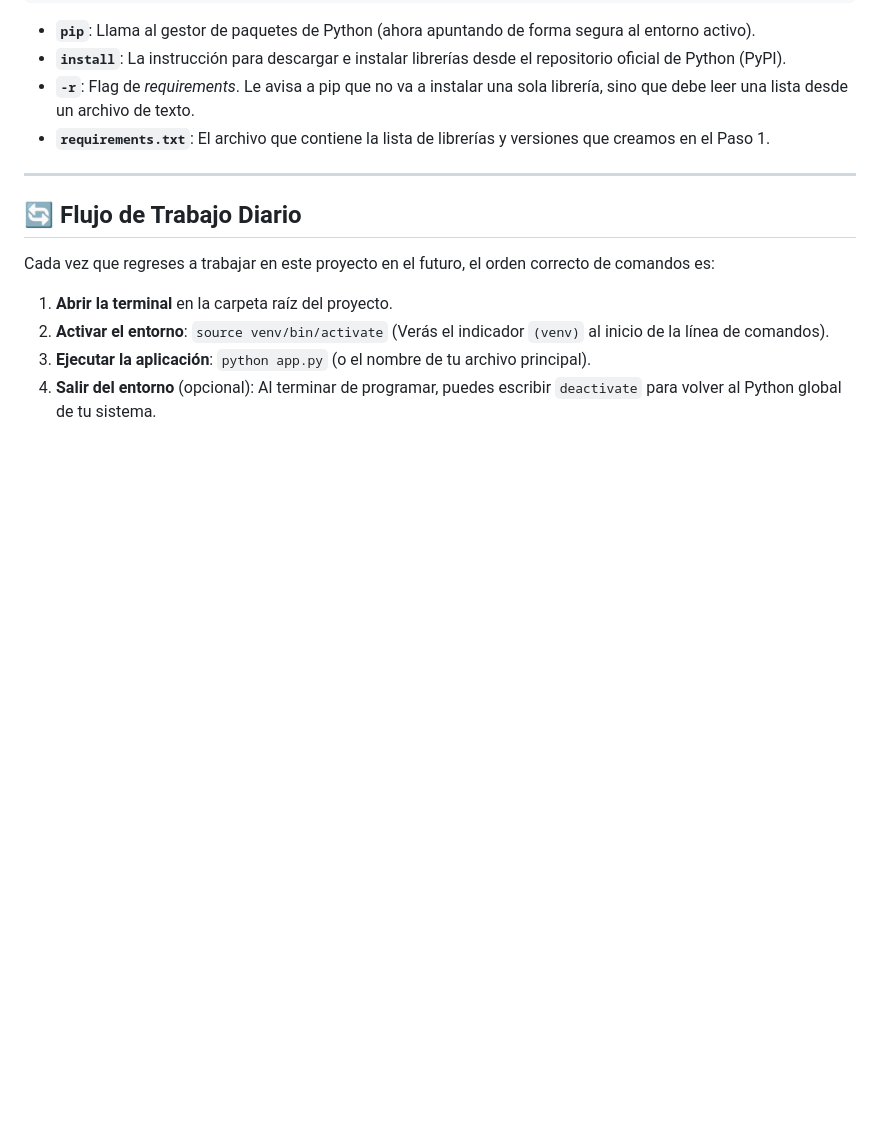
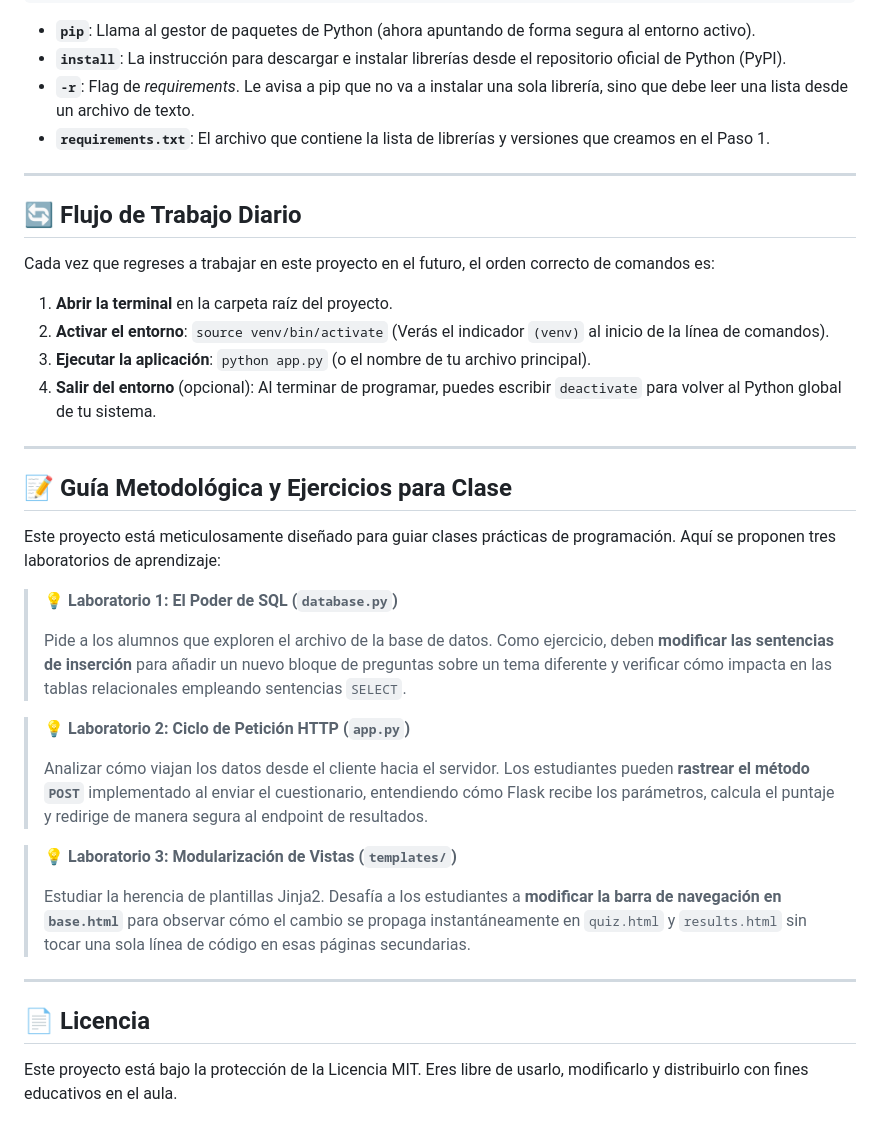
Before and after one commit to algoccs/quiz-app, a Markdown page: README.md, the part around one of its changes. GitHub-like rendering; blank space fills up the shorter version.

```diff
--- a/README.md
+++ b/README.md
@@ -63,6 +125,7 @@ pip install -r requirements.txt
 
 ---
 
+
 ## 🔄 Flujo de Trabajo Diario
 
 Cada vez que regreses a trabajar en este proyecto en el futuro, el orden correcto de comandos es:
@@ -71,3 +134,27 @@ Cada vez que regreses a trabajar en este proyecto en el futuro, el orden correct
 2. **Activar el entorno**: `source venv/bin/activate` (Verás el indicador `(venv)` al inicio de la línea de comandos).
 3. **Ejecutar la aplicación**: `python app.py` (o el nombre de tu archivo principal).
 4. **Salir del entorno** (opcional): Al terminar de programar, puedes escribir `deactivate` para volver al Python global de tu sistema.
+
+---
+
+
+## 📝 Guía Metodológica y Ejercicios para Clase
+
+Este proyecto está meticulosamente diseñado para guiar clases prácticas de programación. Aquí se proponen tres laboratorios de aprendizaje:
+
+> 💡 **Laboratorio 1: El Poder de SQL (`database.py`)**
+>
+> Pide a los alumnos que exploren el archivo de la base de datos. Como ejercicio, deben **modificar las sentencias de inserción** para añadir un nuevo bloque de preguntas sobre un tema diferente y verificar cómo impacta en las tablas relacionales empleando sentencias `SELECT`.
+
+> 💡 **Laboratorio 2: Ciclo de Petición HTTP (`app.py`)**
+>
+> Analizar cómo viajan los datos desde el cliente hacia el servidor. Los estudiantes pueden **rastrear el método `POST`** implementado al enviar el cuestionario, entendiendo cómo Flask recibe los parámetros, calcula el puntaje y redirige de manera segura al endpoint de resultados.
+
+> 💡 **Laboratorio 3: Modularización de Vistas (`templates/`)**
+>
+> Estudiar la herencia de plantillas Jinja2. Desafía a los estudiantes a **modificar la barra de navegación en `base.html`** para observar cómo el cambio se propaga instantáneamente en `quiz.html` y `results.html` sin tocar una sola línea de código en esas páginas secundarias.
+---
+
+## 📄 Licencia
+
+Este proyecto está bajo la protección de la Licencia MIT. Eres libre de usarlo, modificarlo y distribuirlo con fines educativos en el aula.
```
Also changed, not shown: other parts of README.md (+64 -2 lines).
